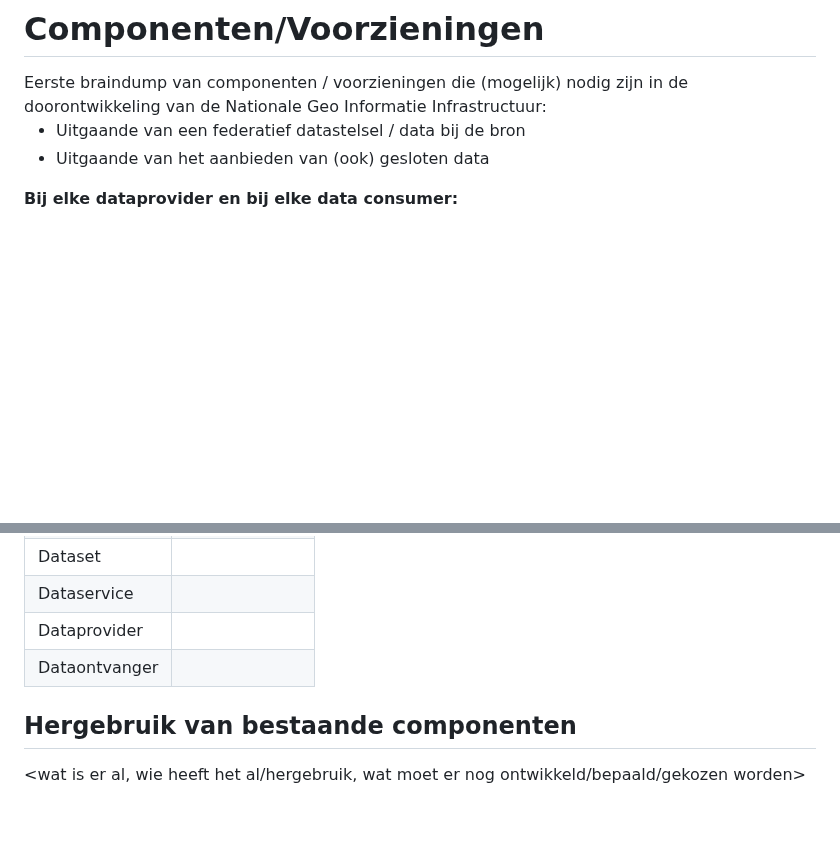
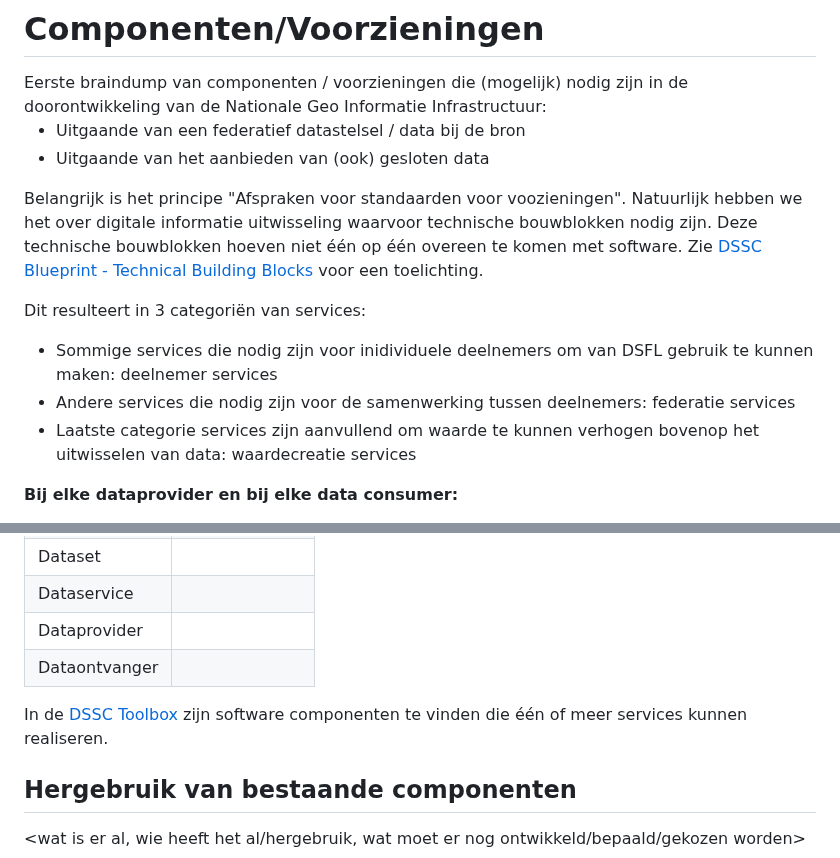
Before and after one commit to Geonovum/ZON-DA, a Markdown page: respec/componenten.md, 2 parts joined by grey strips. Drawn GitHub-style; blank space fills up the shorter version.

```diff
--- a/respec/componenten.md
+++ b/respec/componenten.md
@@ -4,6 +4,13 @@ Eerste braindump van componenten / voorzieningen die (mogelijk) nodig zijn in de
 
 - Uitgaande van een federatief datastelsel / data bij de bron
 - Uitgaande van het aanbieden van (ook) gesloten data
+
+Belangrijk is het principe "Afspraken voor standaarden voor voozieningen". Natuurlijk hebben we het over digitale informatie uitwisseling waarvoor technische bouwblokken nodig zijn. Deze technische bouwblokken hoeven niet één op één overeen te komen met software. Zie [DSSC Blueprint - Technical Building Blocks](https://dssc.eu/space/BVE2/1071254703/Technical+Building+Blocks) voor een toelichting.
+
+Dit resulteert in 3 categoriën van services:
+- Sommige services die nodig zijn voor inidividuele deelnemers om van DSFL gebruik te kunnen maken: deelnemer services
+- Andere services die nodig zijn voor de samenwerking tussen deelnemers: federatie services
+- Laatste categorie services zijn aanvullend om waarde te kunnen verhogen bovenop het uitwisselen van data: waardecreatie services
 
 **Bij elke dataprovider en bij elke data consumer:**
 1. Een connector conform het dataspace protocol.
@@ -59,6 +66,8 @@ Als we meer en meer data met elkaar gaan delen, dan is het op enig moment wellic
 | Dataservice   |              |
 | Dataprovider  |              |
 | Dataontvanger |              |
+
+In de [DSSC Toolbox](https://toolbox.dssc.eu/) zijn software componenten te vinden die één of meer services kunnen realiseren.
 
 ## Hergebruik van bestaande componenten
 <wat is er al, wie heeft het al/hergebruik, wat moet er nog ontwikkeld/bepaald/gekozen worden>
```
